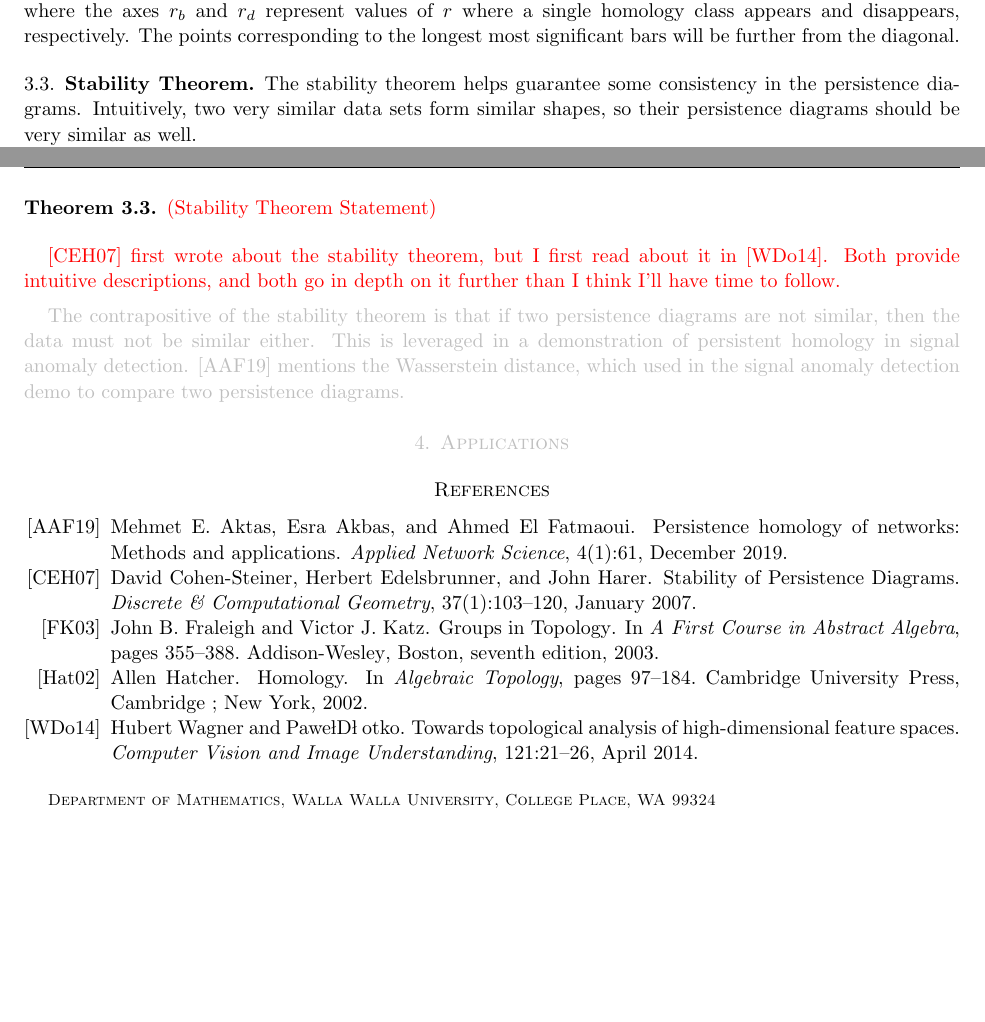
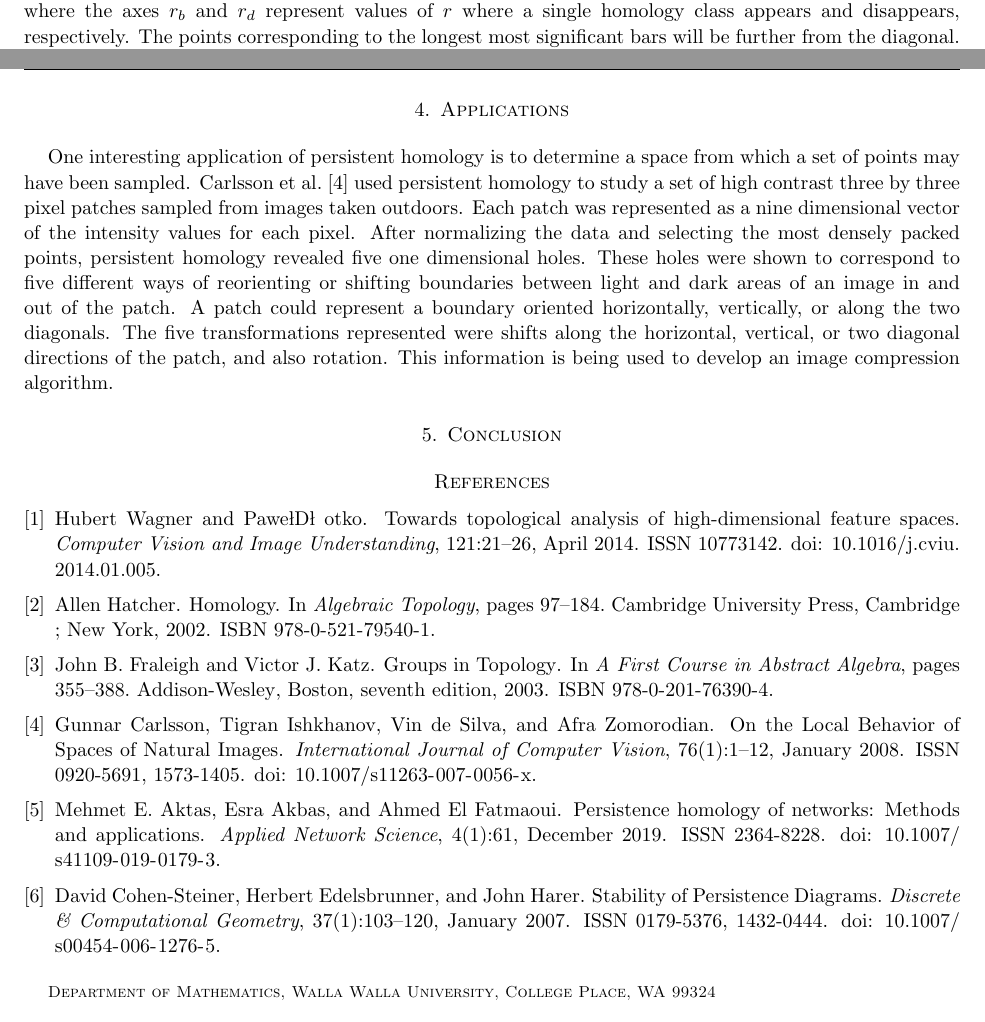
Before and after one commit to stephenermshar/math-senior-project, a LaTeX paper (final-paper/final-paper-main.tex, which reads final-paper/final-paper-preamble.tex): two parts of pages 5 and 6 of 6, joined at a grey line, cut so that both start at the same text. Compiled offline with pdfLaTeX.

Commit message:
add klein bottle application

```diff
--- a/final-paper/final-paper-main.tex
+++ b/final-paper/final-paper-main.tex
@@ -289,45 +289,40 @@ Thus, the zeroth homology group identifies connected components as individual ho
 
 We can also represent the persistence barcode in a scatter plot called a persistence diagram \subfigref{fig:example-cech-persistence}{right}, where the axes \(r_b\) and \(r_d\) represent values of \(r\) where a single homology class appears and disappears, respectively.
 The points corresponding to the longest most significant bars will be further from the diagonal.
+% make connection to "most significant features/structures", maybe reference the article that talked about finding most important features and suppressing others, and how most important features remain the same under changes.
 
-\subsection{Stability Theorem}\label{sec:stability-theorem}
+\section{Applications}\label{sec:applications}
 
-The stability theorem helps guarantee some consistency in the persistence diagrams. Intuitively, two very similar data sets form similar shapes, so their persistence diagrams should be very similar as well.
+One interesting application of persistent homology is to determine a space from which a set of points may have been sampled. \citet{carlssonb} used persistent homology to study a set of high contrast three by three pixel patches sampled from images taken outdoors. Each patch was represented as a nine dimensional vector of the intensity values for each pixel. After normalizing the data and selecting the most densely packed points, persistent homology revealed five one dimensional holes. These holes were shown to correspond to five different ways of reorienting or shifting boundaries between light and dark areas of an image in and out of the patch. A patch could represent a boundary oriented horizontally, vertically, or along the two diagonals. The five transformations represented were shifts along the horizontal, vertical, or two diagonal directions of the patch, and also rotation. This information is being used to develop an image compression algorithm.
 
-\begin{theorem}
-    \red{(Stability Theorem Statement)}
-\end{theorem}
 
-\red{\cite{cohen-steiner} first wrote about the stability theorem, but I first read about it in \cite{wagner}. Both provide intuitive descriptions, and both go in depth on it further than I think I'll have time to follow.}
 
+\section{Conclusion}\label{sec:conclusion}
 
 %%%%%%%%%%%%%%%%%%%%%%%%%%%%%%%%%%%
 
 \lightgray{
 
-    The contrapositive of the stability theorem is that if two persistence diagrams are not similar, then the data must not be similar either.
-    This is leveraged in a demonstration of persistent homology in signal anomaly detection.
-    \cite{aktas} mentions the Wasserstein distance, which used in the signal anomaly detection demo to compare two persistence diagrams.
-
-
-% % this paragraph needs to be moved to persistence sec. but the \(C\) part stays
-% In Figure \ref{fig:example-cech} we start with the points labeled \(1\), \(2\), \(3\), and \(4\). We choose a value for \(r\) and construct a cech complex \(C = \{ (1,2,3), (1,2), (1,3), (2,3), (2,4), (3,4), (1), (2), (3), (4) \}\). With this complex we can fill in the remaining triangle and edges in the graph based on the simplices included in the complex. We can visually observe that this complex has one hole surrounded by \(1\)-simplices \((2,3)\), \((3,4)\), and \((2,4)\).
+% The contrapositive of the stability theorem is that if two persistence diagrams are not similar, then the data must not be similar either.
+% This is leveraged in a demonstration of persistent homology in signal anomaly detection.
+% \cite{aktas} mentions the Wasserstein distance, which used in the signal anomaly detection demo to compare two persistence diagrams.
+\nocite{aktas}
 
 % \textit{\cite{cohen-steiner} discusses the stability theorem in persistent homology, which would be relevant to this paper. I've seen the theorem before in other papers and understand it to mean that small changes in the data set result in small changes to the homology. I'm having a hard time explaining how this would be useful, but it's supposed to increase confidence in the results of persistent homology. It would also give the paper a more interesting theorem than theorem \ref{thm:homology-composition}. Though theorem \ref{thm:homology-composition} is relevant to understanding definition \ref{def:nth-homology-group} even if it isn't applied.}
 
-% \section{Persistent Homology}\label{sec:persistent-homology}
+% The stability theorem helps guarantee some consistency in the persistence diagrams. Intuitively, two very similar data sets form similar shapes, so their persistence diagrams should be very similar as well.
 
-% \subsection{The Cech Complex}\label{sec:cech-complex}
-
-% There are many ways of constructing simplicial complexes from data, but we'll focus on one of the more intuitive and original methods used, the cech complex.
-
-\section{Applications}\label{sec:applications}
+% \red{\cite{cohen-steiner} first wrote about the stability theorem, but I first read about it in \cite{wagner}. Both provide intuitive descriptions, and both go in depth on it further than I think I'll have time to follow.}
+\nocite{cohen-steiner}
 
 }
 
 % \newpage
 
-\bibliographystyle{alpha}
+
+
+% \bibliographystyle{alpha}
+\bibliographystyle{unsrtnat}
 \bibliography{../math496-7-zotero.bib}
 
 \end{document}
--- a/final-paper/final-paper-preamble.tex
+++ b/final-paper/final-paper-preamble.tex
@@ -8,10 +8,11 @@
 \usepackage{pgfplots}
 \usepackage{tikz}
 \usepackage{datetime2}
-\usepackage{natbib}
+\usepackage[square,numbers]{natbib}
 \usepackage[unicode]{hyperref}
 \usepackage{mathtools}
-\mathtoolsset{showonlyrefs}
+\mathtoolsset{showonlyrefs} % only number equations that are referenced
+\setlength{\bibsep}{5pt} % make references section less crowded
 
 \usetikzlibrary{fadings}
 \usetikzlibrary{patterns}
```
Also changed, not shown: final-paper/final-paper-main.tex (4 more changed lines).
